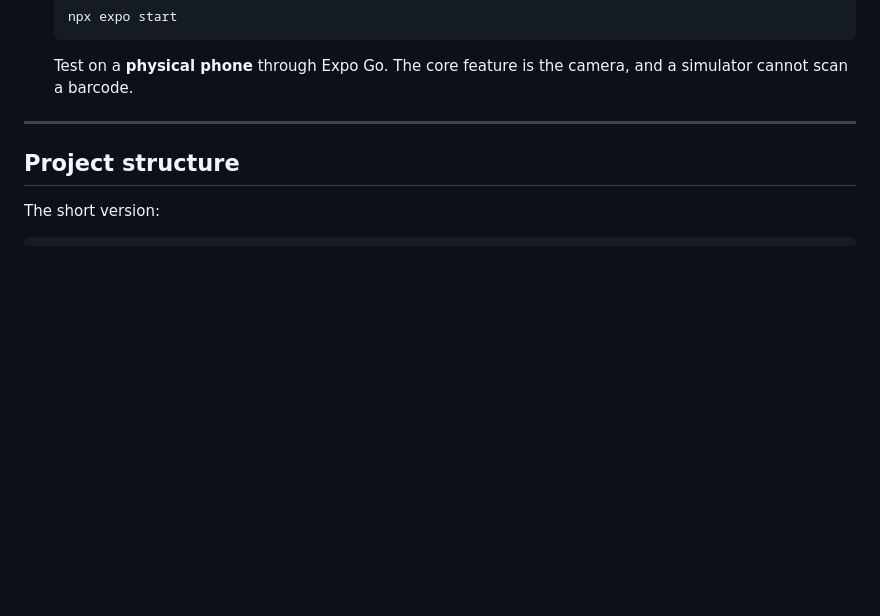
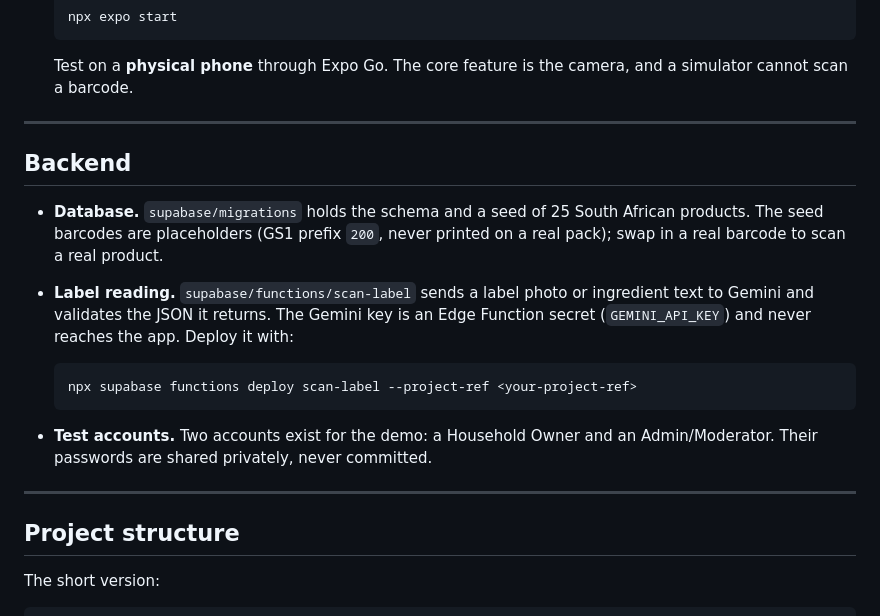
Before and after one commit to OpenWindow231312/njam-app, a Markdown page: README.md, the part around the change. Rendered like a GitHub page; blank space fills up the shorter version.

Commit message:
docs: explain the seed data, scan-label deploy and test accounts

````diff
--- a/README.md
+++ b/README.md
@@ -68,6 +68,25 @@ is a stated project target.
 
    Test on a **physical phone** through Expo Go. The core feature is the camera,
    and a simulator cannot scan a barcode.
+
+---
+
+## Backend
+
+- **Database.** `supabase/migrations` holds the schema and a seed of 25 South
+  African products. The seed barcodes are placeholders (GS1 prefix `200`, never
+  printed on a real pack); swap in a real barcode to scan a real product.
+- **Label reading.** `supabase/functions/scan-label` sends a label photo or
+  ingredient text to Gemini and validates the JSON it returns. The Gemini key is
+  an Edge Function secret (`GEMINI_API_KEY`) and never reaches the app. Deploy
+  it with:
+
+  ```bash
+  npx supabase functions deploy scan-label --project-ref <your-project-ref>
+  ```
+
+- **Test accounts.** Two accounts exist for the demo: a Household Owner and an
+  Admin/Moderator. Their passwords are shared privately, never committed.
 
 ---
 
````
